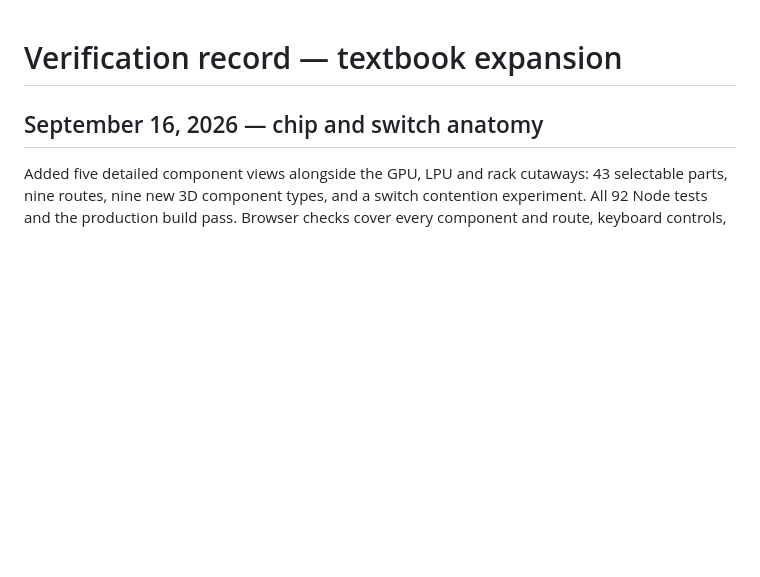
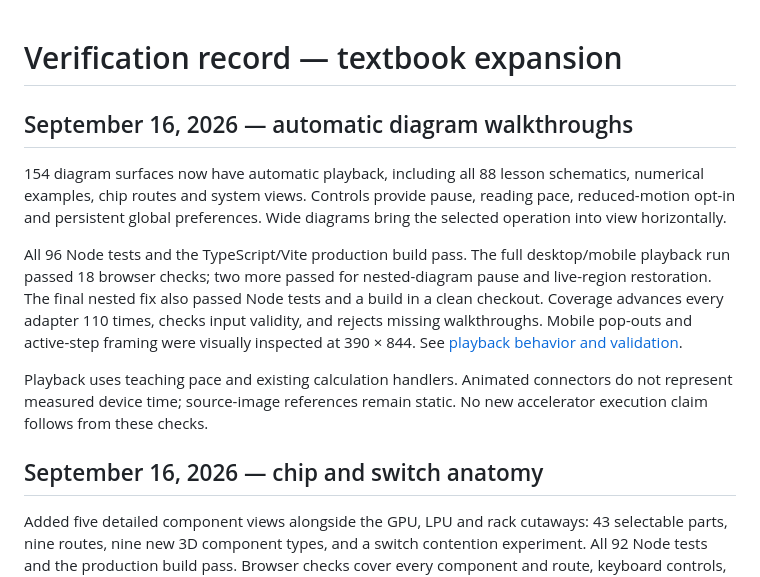
Before and after one commit to djsydney04/inference_and_training_systems, a Markdown page: VERIFICATION.md, the part around the change. GitHub-like rendering; blank space fills up the shorter version.

Commit message:
docs: record automatic diagram coverage and browser verification

```diff
--- a/VERIFICATION.md
+++ b/VERIFICATION.md
@@ -1,4 +1,23 @@
 # Verification record — textbook expansion
+
+## September 16, 2026 — automatic diagram walkthroughs
+
+154 diagram surfaces now have automatic playback, including all 88 lesson
+schematics, numerical examples, chip routes and system views. Controls provide
+pause, reading pace, reduced-motion opt-in and persistent global preferences.
+Wide diagrams bring the selected operation into view horizontally.
+
+All 96 Node tests and the TypeScript/Vite production build pass. The full
+desktop/mobile playback run passed 18 browser checks; two more passed for
+nested-diagram pause and live-region restoration. The final nested fix also
+passed Node tests and a build in a clean checkout. Coverage advances every
+adapter 110 times, checks input validity, and rejects missing walkthroughs.
+Mobile pop-outs and active-step framing were visually inspected at 390 × 844.
+See [playback behavior and validation](docs/DIAGRAM_PLAYBACK.md).
+
+Playback uses teaching pace and existing calculation handlers. Animated
+connectors do not represent measured device time; source-image references
+remain static. No new accelerator execution claim follows from these checks.
 
 ## September 16, 2026 — chip and switch anatomy
 
```
Also changed, not shown: docs/AUTHORING.md (+9 -0 lines), docs/DIAGRAM_PLAYBACK.md (+10 -0 lines).
